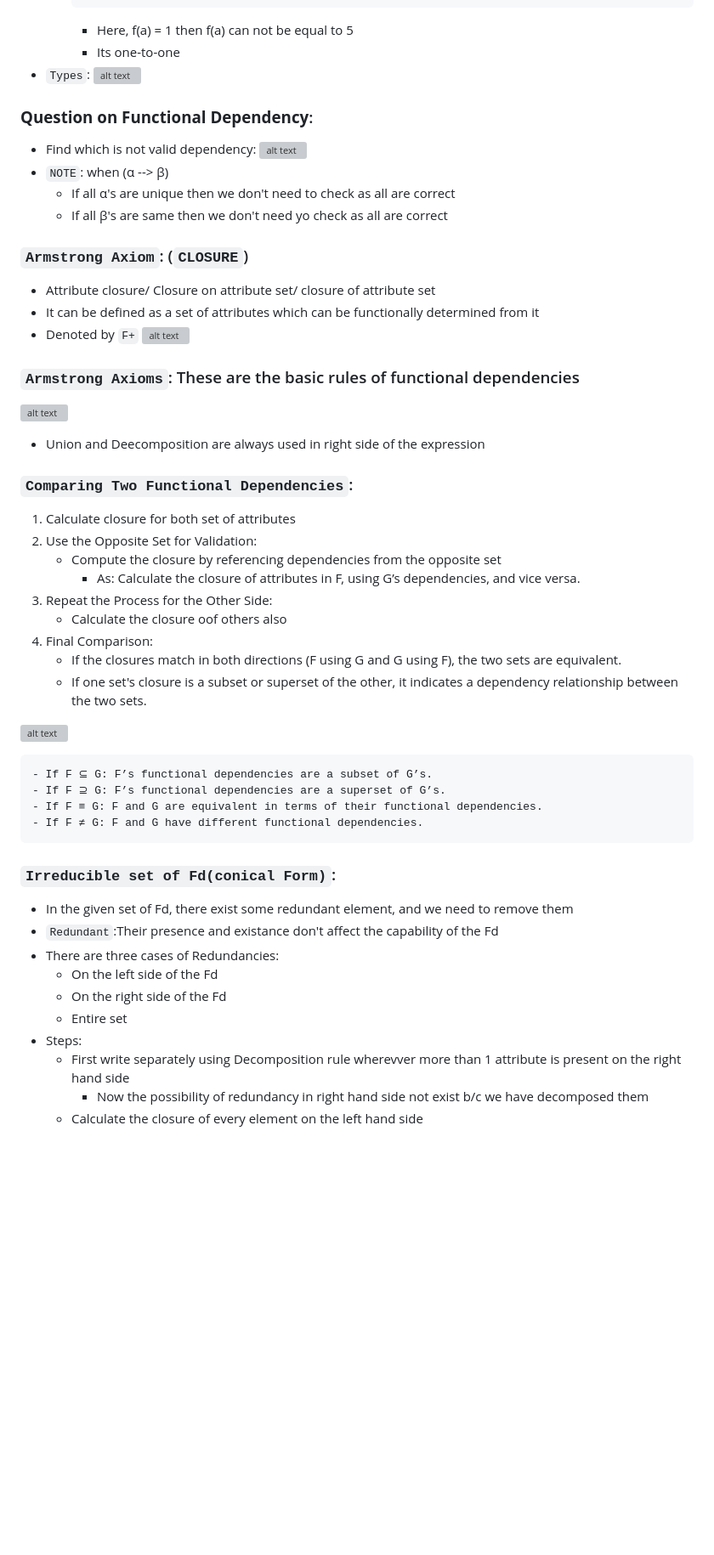
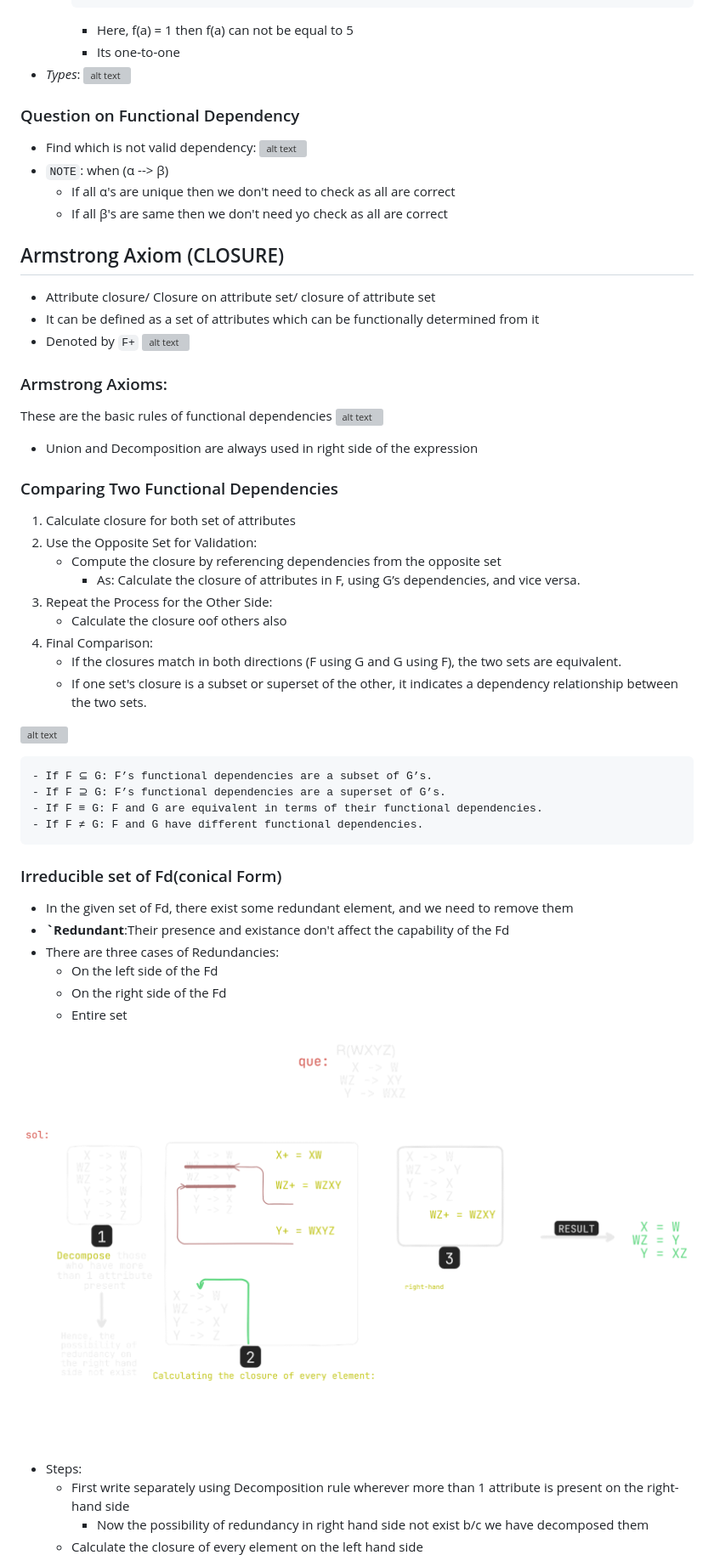
Before and after one commit to nishant05gaurav/All-Notes, a Markdown page: DBMS/DBMS.md, the part around the change printed below. Shown: that part at 85% size. GitHub-like rendering; pictures changed too: DBMS/diagram-export-11-26-2024-9_00_51-AM.png (added); blank space fills up the shorter version; grey boxes are pictures that could not be loaded.

````diff
--- a/DBMS/DBMS.md
+++ b/DBMS/DBMS.md
@@ -204,10 +221,10 @@ DBMS follows ***ACID*** rule during transaction and these are as follows:
     ```
     - Here, f(a) = 1 then f(a) can not be equal to 5
     - Its one-to-one
-- `Types`:
+- _Types_:
   ![alt text](https://imgur.com/pDNbW7x.png)
 
-### **Question on Functional Dependency**:
+### Question on Functional Dependency
 
 - Find which is not valid dependency:
   ![alt text](https://imgur.com/D3Lnebe.png)
@@ -215,42 +232,53 @@ DBMS follows ***ACID*** rule during transaction and these are as follows:
   - If all α's are unique then we don't need to check as all are correct
   - If all β's are same then we don't need yo check as all are correct
 
-### `Armstrong Axiom`: (`CLOSURE`)
+## Armstrong Axiom (CLOSURE)
+
 - Attribute closure/ Closure on attribute set/ closure of attribute set
 - It can be defined as a set of attributes which can be functionally determined from it
 - Denoted by `F+`
-![alt text](https://imgur.com/yBYXcJi.png)
+  ![alt text](https://imgur.com/yBYXcJi.png)
 
-### `Armstrong Axioms`: These are the basic rules of functional dependencies
+### Armstrong Axioms:
+
+These are the basic rules of functional dependencies
 ![alt text](https://imgur.com/x4H9Q13.png)
-- Union and Deecomposition are always used in right side of the expression
 
-### `Comparing Two Functional Dependencies`:
+- Union and Decomposition are always used in right side of the expression
+
+### Comparing Two Functional Dependencies
+
 1. Calculate closure for both set of attributes
 2. Use the Opposite Set for Validation:
    - Compute the closure by referencing dependencies from the opposite set
-      - As: Calculate the closure of attributes in F, using G’s dependencies, and vice versa.
+     - As: Calculate the closure of attributes in F, using G’s dependencies, and vice versa.
 3. Repeat the Process for the Other Side:
-   -  Calculate the closure oof others also
+   - Calculate the closure oof others also
 4. Final Comparison:
-   -  If the closures match in both directions (F using G and G using F), the two sets are equivalent.
-   -  If one set's closure is a subset or superset of the other, it indicates a dependency relationship between the two sets.
+   - If the closures match in both directions (F using G and G using F), the two sets are equivalent.
+   - If one set's closure is a subset or superset of the other, it indicates a dependency relationship between the two sets.
 
 ![alt text](https://imgur.com/CFBfL1i.png)
+
 ```md
 - If F ⊆ G: F’s functional dependencies are a subset of G’s.
 - If F ⊇ G: F’s functional dependencies are a superset of G’s.
 - If F ≡ G: F and G are equivalent in terms of their functional dependencies.
 - If F ≠ G: F and G have different functional dependencies.
 ```
-### `Irreducible set of Fd(conical Form)`:
+
+### Irreducible set of Fd(conical Form)
+
 - In the given set of Fd, there exist some redundant element, and we need to remove them
-- `Redundant`:Their presence and existance don't affect the capability of the Fd
+- **`Redundant**:Their presence and existance don't affect the capability of the Fd
 - There are three cases of Redundancies:
   - On the left side of the Fd
   - On the right side of the Fd
   - Entire set
+
+![alt text](diagram-export-11-26-2024-9_00_51-AM.png)
+
 - Steps:
-  - First write separately using Decomposition rule wherevver more than 1 attribute is present on the right hand side
+  - First write separately using Decomposition rule wherever more than 1 attribute is present on the right-hand side
     - Now the possibility of redundancy in right hand side not exist b/c we have decomposed them
   - Calculate the closure of every element on the left hand side
````
Also changed, not shown: other parts of DBMS/DBMS.md (+130 -79 lines), DSA/Data Structures & Alogithm.md (+8 -0 lines), DBMS/diagram-export-11-26-2024-8_55_09-AM.png (added), DBMS/image.png (added), DSA/image-1.png (added).
